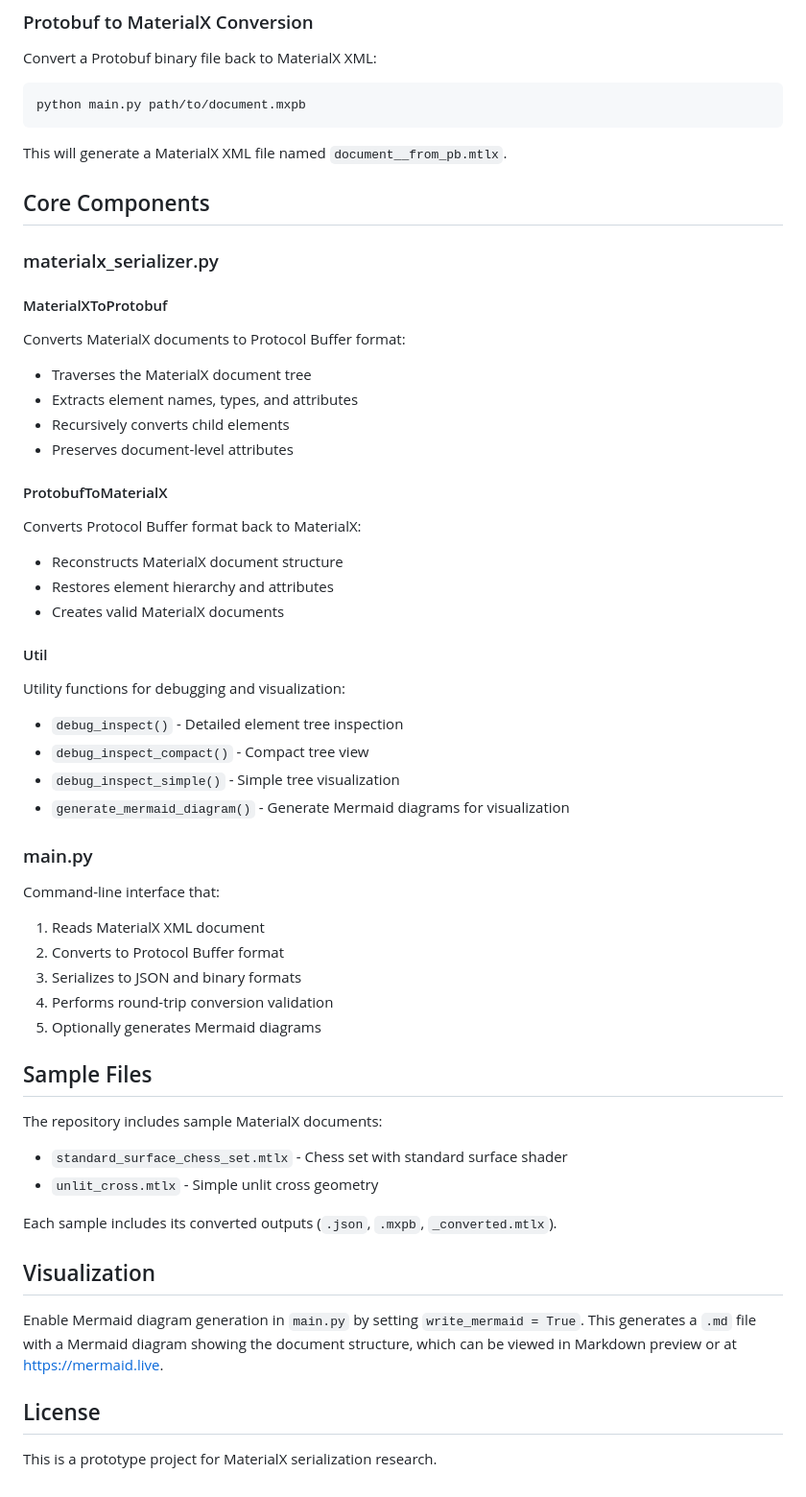
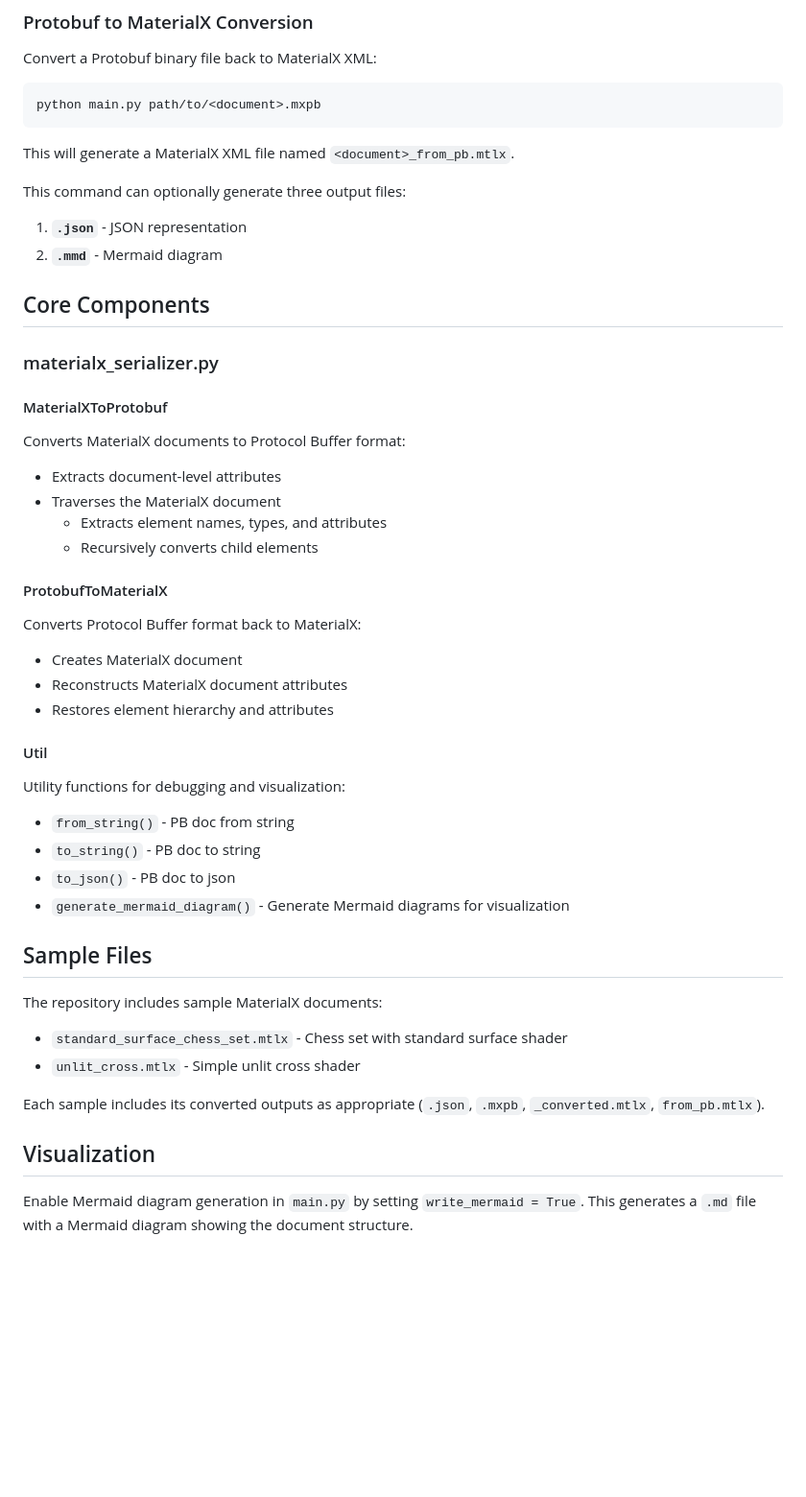
Before and after one commit to kwokcb/materialxpb, a Markdown page: README.md, the part around one of its changes. Shown at 96% size. Drawn GitHub-style; blank space fills up the shorter version.

Commit message:
Revise README for clarity on output and examples
Updated README to clarify output files and examples.

````diff
--- a/README.md
+++ b/README.md
@@ -122,10 +127,15 @@ Outputs:
 Convert a Protobuf binary file back to MaterialX XML:
 
 ```bash
-python main.py path/to/document.mxpb
+python main.py path/to/<document>.mxpb
 ```
 
-This will generate a MaterialX XML file named `document__from_pb.mtlx`.
+This will generate a MaterialX XML file named `<document>_from_pb.mtlx`.
+
+This command can optionally generate three output files:
+
+1. **`.json`** - JSON representation
+2. **`.mmd`** - Mermaid diagram
 
 ## Core Components
 
@@ -133,45 +143,32 @@ This will generate a MaterialX XML file named `document__from_pb.mtlx`.
 
 #### MaterialXToProtobuf
 Converts MaterialX documents to Protocol Buffer format:
-- Traverses the MaterialX document tree
-- Extracts element names, types, and attributes
-- Recursively converts child elements
-- Preserves document-level attributes
+- Extracts document-level attributes
+- Traverses the MaterialX document
+  - Extracts element names, types, and attributes
+  - Recursively converts child elements
 
 #### ProtobufToMaterialX
 Converts Protocol Buffer format back to MaterialX:
-- Reconstructs MaterialX document structure
+- Creates MaterialX document
+- Reconstructs MaterialX document attributes
 - Restores element hierarchy and attributes
-- Creates valid MaterialX documents
 
 #### Util
 Utility functions for debugging and visualization:
-- `debug_inspect()` - Detailed element tree inspection
-- `debug_inspect_compact()` - Compact tree view
-- `debug_inspect_simple()` - Simple tree visualization
+- `from_string()` - PB doc from string
+- `to_string()` - PB doc to string
+- `to_json()` - PB doc to json
 - `generate_mermaid_diagram()` - Generate Mermaid diagrams for visualization
-
-### main.py
-
-Command-line interface that:
-1. Reads MaterialX XML document
-2. Converts to Protocol Buffer format
-3. Serializes to JSON and binary formats
-4. Performs round-trip conversion validation
-5. Optionally generates Mermaid diagrams
 
 ## Sample Files
 
 The repository includes sample MaterialX documents:
 - `standard_surface_chess_set.mtlx` - Chess set with standard surface shader
-- `unlit_cross.mtlx` - Simple unlit cross geometry
+- `unlit_cross.mtlx` - Simple unlit cross shader
 
-Each sample includes its converted outputs (`.json`, `.mxpb`, `_converted.mtlx`).
+Each sample includes its converted outputs as appropriate (`.json`, `.mxpb`, `_converted.mtlx`, `from_pb.mtlx`).
 
 ## Visualization
 
-Enable Mermaid diagram generation in `main.py` by setting `write_mermaid = True`. This generates a `.md` file with a Mermaid diagram showing the document structure, which can be viewed in Markdown preview or at [https://mermaid.live](https://mermaid.live).
-
-## License
-
-This is a prototype project for MaterialX serialization research.
+Enable Mermaid diagram generation in `main.py` by setting `write_mermaid = True`. This generates a `.md` file with a Mermaid diagram showing the document structure.
````
Also changed, not shown: other parts of README.md (+11 -6 lines).
